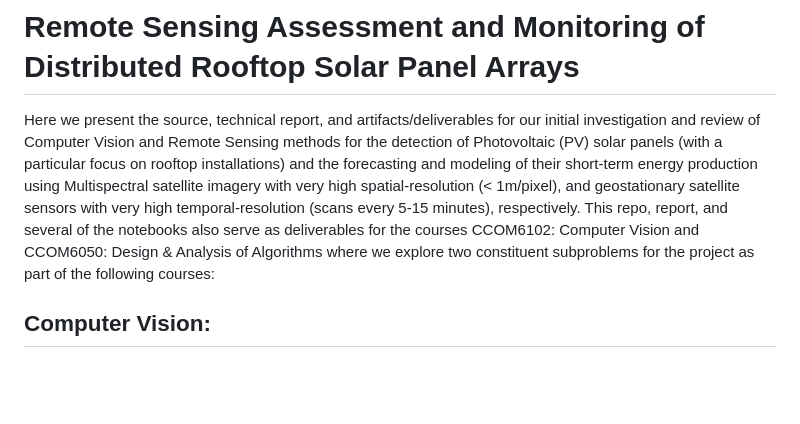
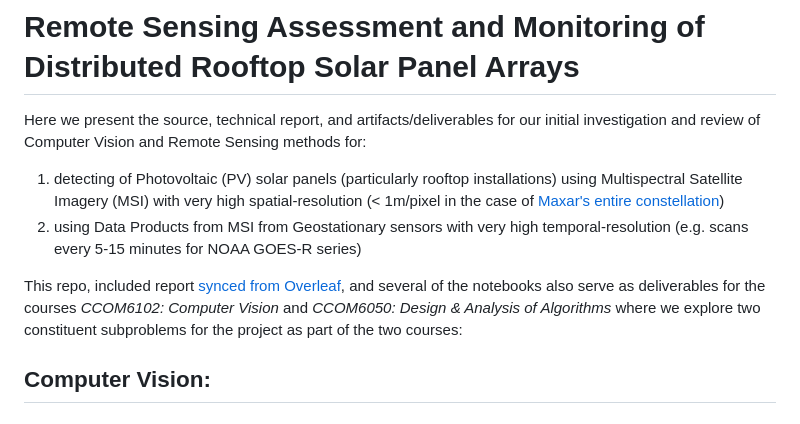
Before and after one commit to avega17/CCOM_MS_Coursework, a Markdown page: README.md, the part around one of its changes. GitHub-like rendering; blank space fills up the shorter version.

```diff
--- a/README.md
+++ b/README.md
@@ -1,16 +1,15 @@
 # Remote Sensing Assessment and Monitoring of Distributed Rooftop Solar Panel Arrays
 
 Here we present the source, technical report, and artifacts/deliverables for our
-initial investigation and review of Computer Vision and Remote Sensing methods for the
-detection of Photovoltaic (PV) solar panels (with a particular focus on rooftop
-installations) and the forecasting and modeling of their short-term energy
-production using Multispectral satellite imagery with very high spatial-resolution
-(< 1m/pixel), and geostationary satellite sensors with very high temporal-resolution
-(scans every 5-15 minutes), respectively.
-This repo, report, and several of the notebooks also serve as deliverables
-for the courses CCOM6102: Computer Vision and CCOM6050: Design & Analysis of Algorithms
-where we explore two constituent subproblems for the project as part of the
-following courses:
+initial investigation and review of Computer Vision and Remote Sensing methods for:
+1. detecting of Photovoltaic (PV) solar panels (particularly rooftop
+installations) using Multispectral Satellite Imagery (MSI) with very high spatial-resolution
+(< 1m/pixel in the case of [Maxar's entire constellation](https://www.maxar.com/maxar-intelligence/constellation))
+2. using Data Products from MSI from Geostationary sensors with very high temporal-resolution
+(e.g. scans every 5-15 minutes for NOAA GOES-R series)
+
+This repo, included report [synced from Overleaf](https://www.overleaf.com/learn/how-to/GitHub_Synchronization), and several of the notebooks also serve as deliverables for the courses *CCOM6102: Computer Vision* and *CCOM6050: Design & Analysis of Algorithms*
+where we explore two constituent subproblems for the project as part of the two courses:
 
 ## Computer Vision:
 
```
Also changed, not shown: other parts of README.md (+1 -0 lines).
